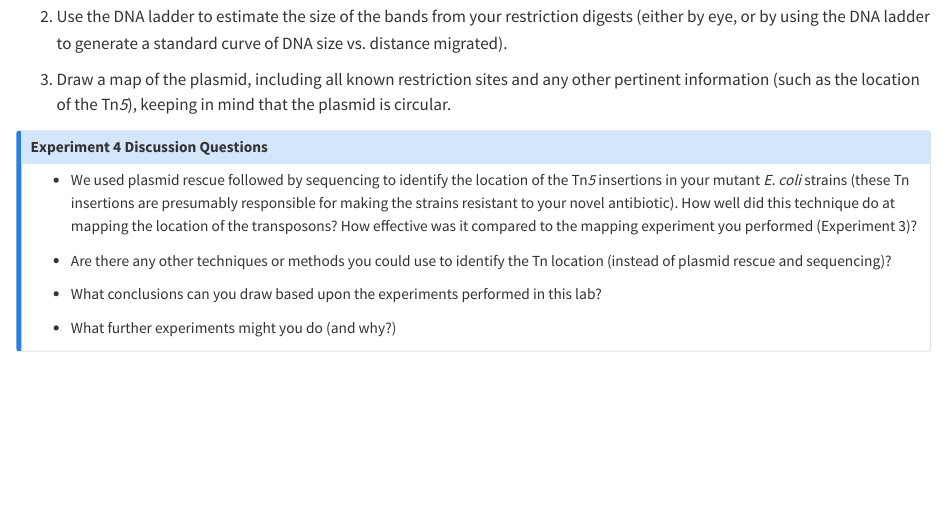
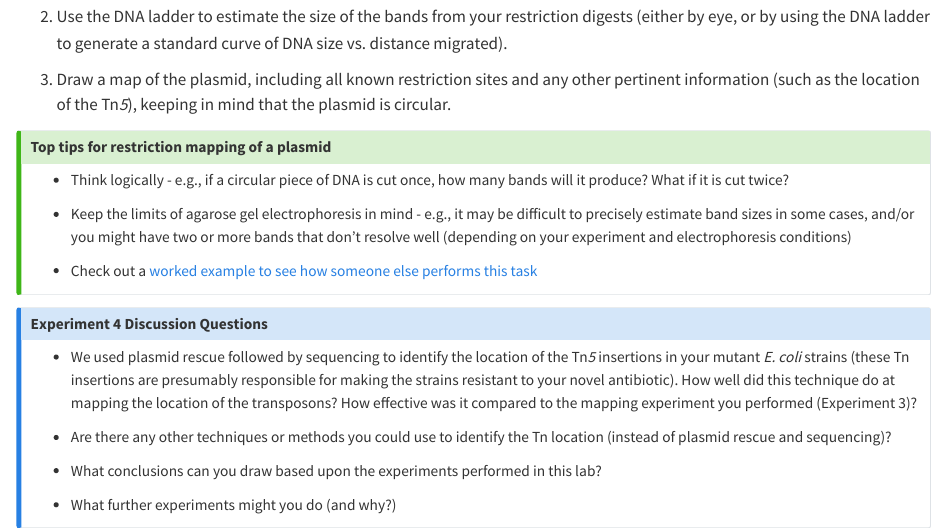
Before and after one commit to mafeeney/BM327microS1, a Quarto document (4data.qmd): the page in a window 1100 px wide, from 360 px down. Rendered offline with R 4.5, knitr and Pandoc in place of Quarto, with nearby package versions.

Commit message:
add RE mapping tip and fix quarto page

```diff
--- a/4data.qmd
+++ b/4data.qmd
@@ -18,6 +18,17 @@ You have 2 sets of data to analyse for Experiment 4:
 
 3.	Draw a map of the plasmid, including all known restriction sites and any other pertinent information (such as the location of the Tn*5*), keeping in mind that the plasmid is circular.
 
+::: {.callout-tip title="Top tips for restriction mapping of a plasmid" collapse="true"}
+
+* Think logically - e.g., if a circular piece of DNA is cut once, how many bands will it produce? What if it is cut twice?
+
+* Keep the limits of agarose gel electrophoresis in mind - e.g., it may be difficult to precisely estimate band sizes in some cases, and/or you might have two or more bands that don't resolve well (depending on your experiment and electrophoresis conditions)
+
+* Check out a [worked example to see how someone else performs this task](https://www.youtube.com/watch?v=uNvF9ZBufTk)
+
+:::
+
+
 
 ::: {.callout-discussion title="Experiment 4 Discussion Questions"}
 
--- a/_quarto.yml
+++ b/_quarto.yml
@@ -84,6 +84,7 @@ book:
       chapters:
         - 2aims.qmd
         - 2intro1.qmd
+        - 2intro2.qmd
         - 2protocols.qmd
         - 2data.qmd
         - 2further.qmd
```
